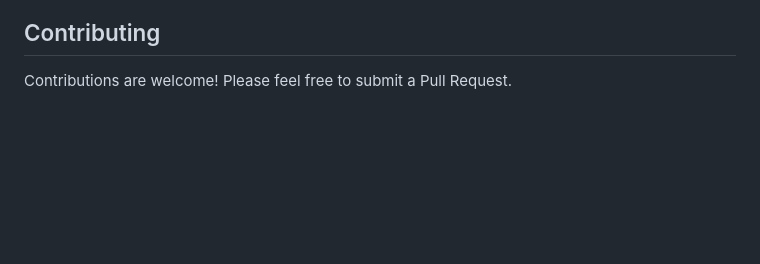
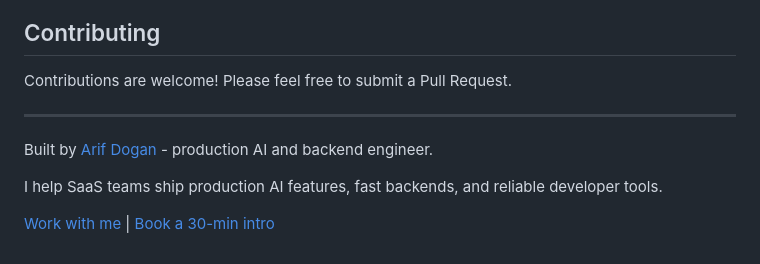
Before and after one commit to doganarif/GoVisual, a Markdown page: README.md, the part around the change. Drawn GitHub-style; blank space fills up the shorter version.

Commit message:
Add author signature

```diff
--- a/README.md
+++ b/README.md
@@ -224,3 +224,15 @@ MIT License
 ## Contributing
 
 Contributions are welcome! Please feel free to submit a Pull Request.
+
+<!-- arif-signature:start -->
+
+---
+
+Built by [Arif Dogan](https://arif.sh) - production AI and backend engineer.
+
+I help SaaS teams ship production AI features, fast backends, and reliable developer tools.
+
+[Work with me](https://arif.sh/work) | [Book a 30-min intro](https://calendar.superhuman.com/book/11SzDRA4zo8tuYoehO/A3kIl)
+
+<!-- arif-signature:end -->
```
